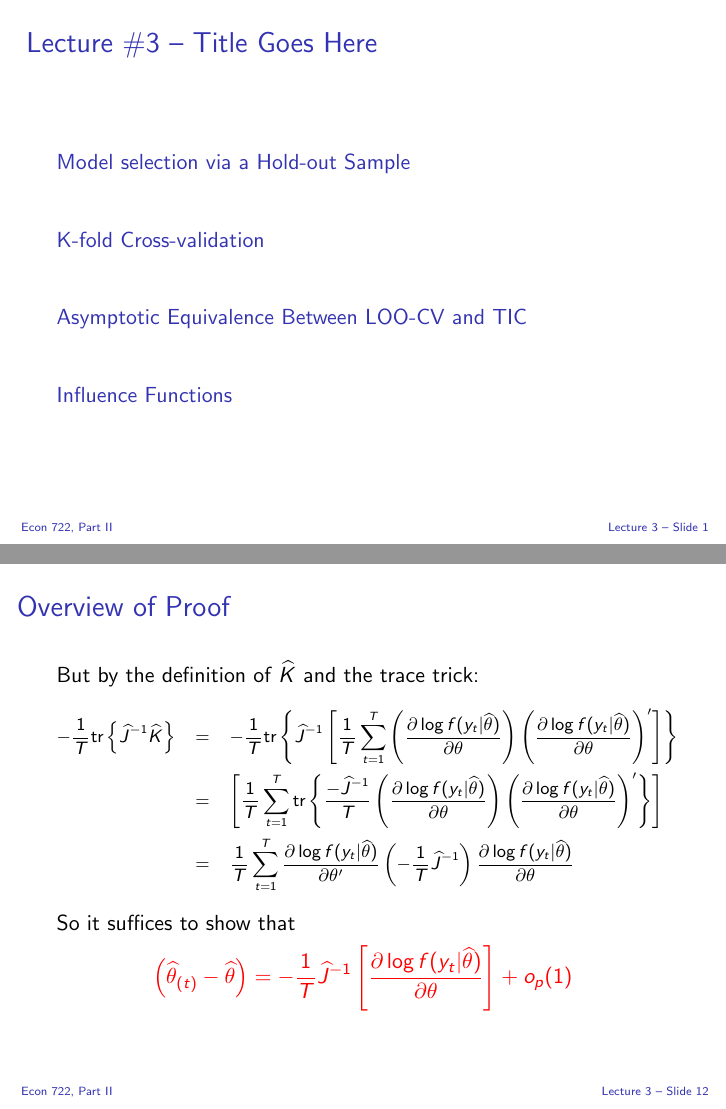
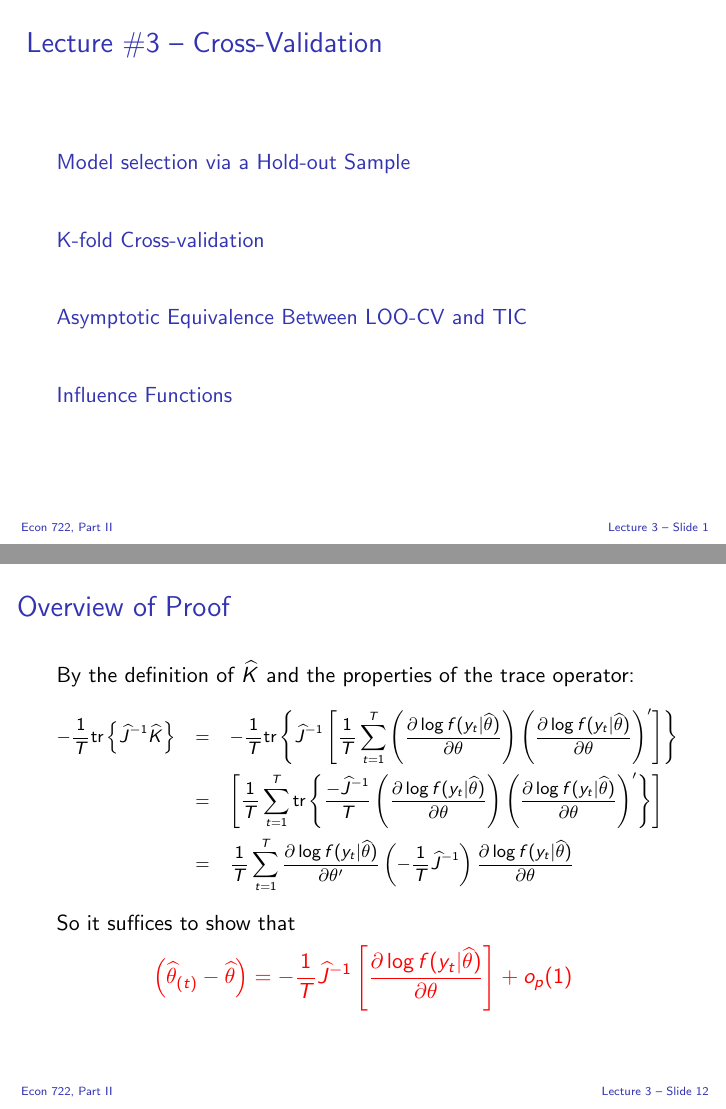
Before and after one commit to fditraglia/econ722, LaTeX slides (slides/econ722slides.tex, which reads slides/cv.tex): pages 30 and 41 of 43, joined at a grey line. Compiled offline with pdfLaTeX.

Commit message:
fix errors

```diff
--- a/slides/cv.tex
+++ b/slides/cv.tex
@@ -215,7 +217,7 @@ From expansion on previous slide, we simply need to show that:
 \begin{frame}
   \frametitle{Overview of Proof}
 
-But by the definition of $\widehat{K}$ and the trace trick:
+By the definition of $\widehat{K}$ and the properties of the trace operator:
 \footnotesize
 \begin{eqnarray*}
 		-\frac{1}{T}\mbox{tr}\left\{\widehat{J}^{-1} \widehat{K} \right\}
--- a/slides/econ722slides.tex
+++ b/slides/econ722slides.tex
@@ -29,7 +29,7 @@
 
 %%%%%%%%%%%%%%%%%%%%%%%%%%%%%%%%%%%%%%%%%%%%%%%%%
 \part{Lecture 3} % ensures toc is lecture only
-\lecture{Lecture \#3 -- Title Goes Here}{lecture03}
+\lecture{Lecture \#3 -- Cross-Validation}{lecture03}
 \input{cv.tex}
 %%%%%%%%%%%%%%%%%%%%%%%%%%%%%%%%%%%%%%%%%%%%%%%%%
 \end{document}
```
Also changed, not shown: slides/econ722slides.pdf, slides/cv.tex (6 more changed lines).
